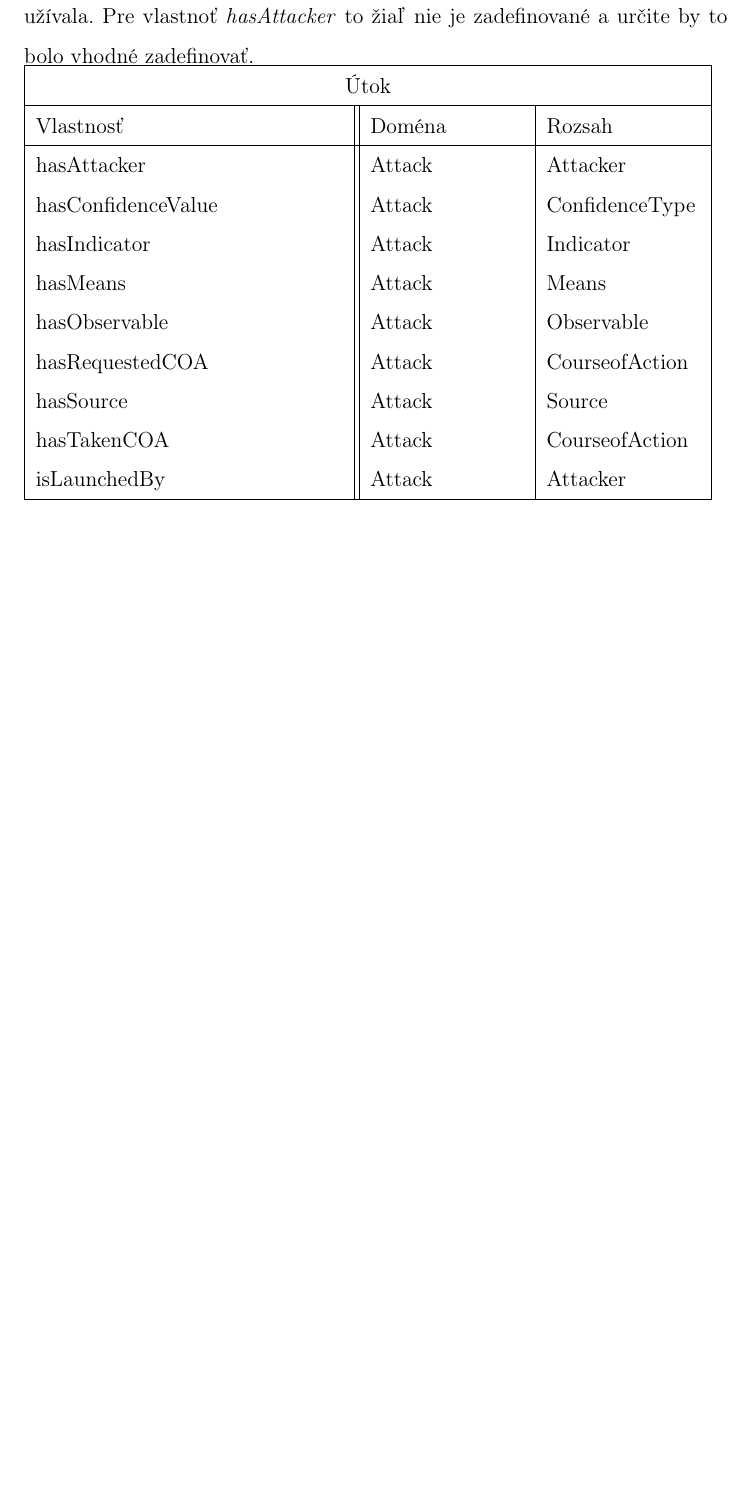
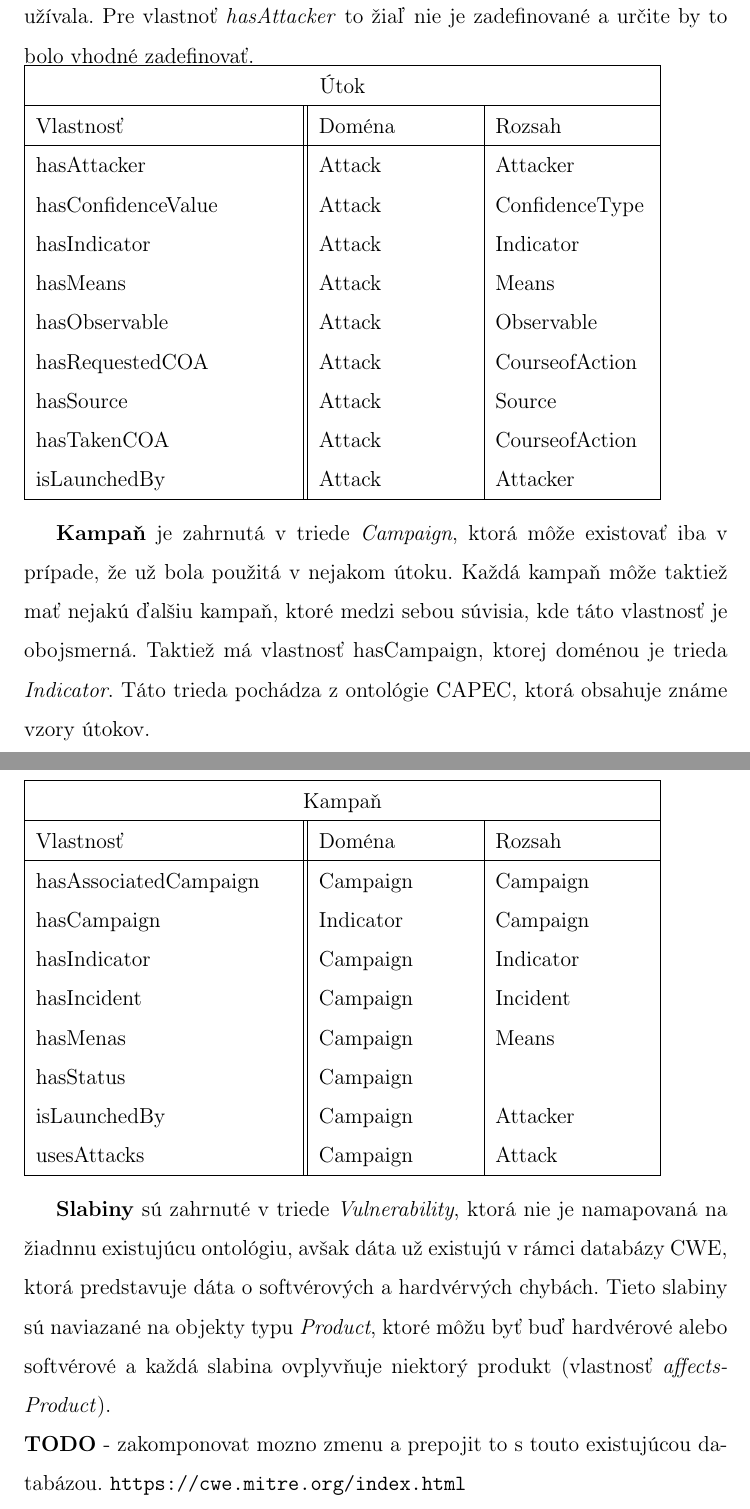
Before and after one commit to rychtovy24/diplomova_praca, a LaTeX thesis (dokument/main.tex): part of page 30 of 34 before the commit and two parts of pages 30 and 31 of 35 after it, the two joined at a grey line, cut so that both start at the same text, the shorter picture padded with empty space. Compiled offline with pdfLaTeX.

Commit message:
[TASK] kampane a slabiny systemov

```diff
--- a/dokument/main.tex
+++ b/dokument/main.tex
@@ -494,7 +494,7 @@ Pokiaľ UCO ontológia využíva už existujúcu triedu z inej ontológie, zadef
 
 
 \textbf{Útok} máme reprezentovaný triedou \textit{Attack}, ktorá má viaceré pravidlá na splnenie. Musí mať minimálne jeden význam (\textit{Means}) a minimálne jeden následok (\textit{Consequence}) útoku. Samotný význam je ekvivaletný s triedou TTP, ktorá popisuje samotný útok pomocou informácií o vzoroch útoku, využívaní slabín systémou alebo známych malwaroch. Nakoľko vďaka jazyku owl vieme definovať napríklad inverzné vlastnosti je žiadúce aby sa táto vlastnosť využívala. Pre vlastnoť \textit{hasAttacker} to žiaľ nie je zadefinované a určite by to bolo vhodné zadefinovať.\\
-\begin{tabular}{ |p{6cm}||p{3cm}|p{3cm}|  }
+\begin{tabular}{ |p{5cm}||p{3cm}|p{3cm}|  }
  \hline
  \multicolumn{3}{|c|}{Útok} \\
  \hline
@@ -513,6 +513,32 @@ Pokiaľ UCO ontológia využíva už existujúcu triedu z inej ontológie, zadef
 \end{tabular}\\
 
 
+\textbf{Kampaň} je zahrnutá v triede \textit{Campaign}, ktorá môže existovať iba v prípade, že už bola použitá v nejakom útoku. Každá kampaň môže taktiež mať nejakú ďalšiu kampaň, ktoré medzi sebou súvisia, kde táto vlastnosť je obojsmerná. Taktiež má vlastnosť hasCampaign, ktorej doménou je trieda \textit{Indicator}. Táto trieda pochádza z ontológie CAPEC, ktorá obsahuje známe vzory útokov.\\
+\begin{tabular}{ |p{5cm}||p{3cm}|p{3cm}|  }
+ \hline
+ \multicolumn{3}{|c|}{Kampaň} \\
+ \hline
+ Vlastnosť & Doména & Rozsah\\
+ \hline
+ hasAssociatedCampaign & Campaign & Campaign\\
+ hasCampaign & Indicator & Campaign\\
+ hasIndicator & Campaign & Indicator\\
+ hasIncident & Campaign & Incident\\
+ hasMenas & Campaign & Means\\
+ hasStatus & Campaign & \\
+ isLaunchedBy & Campaign & Attacker\\
+ usesAttacks & Campaign & Attack\\
+ \hline
+\end{tabular}\\
+
+
+\textbf{Slabiny} sú zahrnuté v triede \textit{Vulnerability}, ktorá nie je namapovaná na žiadnnu existujúcu ontológiu, avšak dáta už existujú v rámci databázy CWE, ktorá predstavuje dáta o softvérových a hardvérvých chybách. Tieto slabiny sú naviazané na objekty typu \textit{Product}, ktoré môžu byť buď hardvérové alebo softvérové a každá slabina ovplyvňuje niektorý produkt (vlastnosť \textit{affectsProduct}).\\
+\textbf{TODO} - zakomponovat mozno zmenu a prepojit to s touto existujúcou databázou. \url{https://cwe.mitre.org/index.html}
+
+
+
+
+
 \backmatter
 
 \nocite{*}
```
Also changed, not shown: dokument/main.pdf, dokument/main.tex (2 more changed lines), 2 other files.
